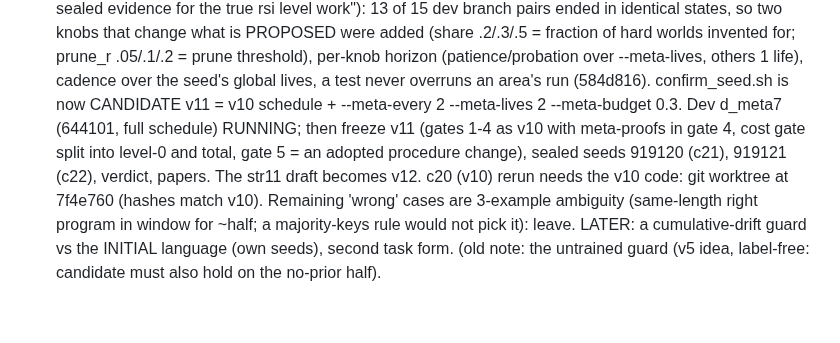
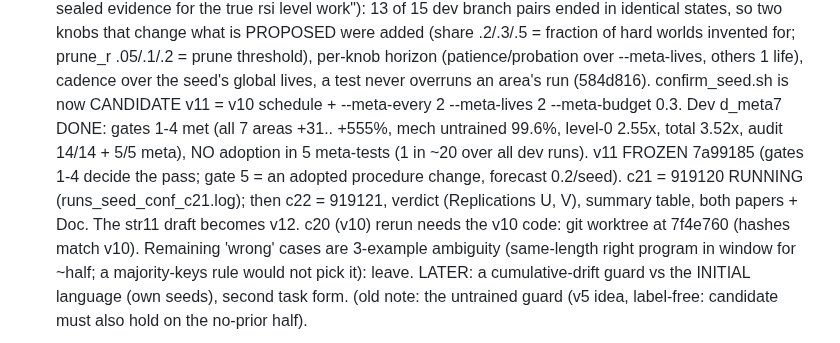
Before and after one commit to MMWilliams/rsi, a Markdown page: .claude/TODO.md, the part around the change. Drawn GitHub-style; blank space fills up the shorter version.

Commit message:
TODO: v11 frozen, c21 running
Claude-Session: https://claude.ai/code/session_01JVmFak6udikpJQ4n459fEu

```diff
--- a/.claude/TODO.md
+++ b/.claude/TODO.md
@@ -311,10 +311,12 @@ are for replication only. Nothing proven is reset between generations.
       prune threshold), per-knob horizon (patience/probation over --meta-lives, others 1
       life), cadence over the seed's global lives, a test never overruns an area's run
       (584d816). confirm_seed.sh is now CANDIDATE v11 = v10 schedule + --meta-every 2
-      --meta-lives 2 --meta-budget 0.3. Dev d_meta7 (644101, full schedule) RUNNING; then
-      freeze v11 (gates 1-4 as v10 with meta-proofs in gate 4, cost gate split into level-0
-      and total, gate 5 = an adopted procedure change), sealed seeds 919120 (c21), 919121
-      (c22), verdict, papers. The str11 draft becomes v12. c20 (v10) rerun needs the v10
+      --meta-lives 2 --meta-budget 0.3. Dev d_meta7 DONE: gates 1-4 met (all 7 areas +31..
+      +555%, mech untrained 99.6%, level-0 2.55x, total 3.52x, audit 14/14 + 5/5 meta), NO
+      adoption in 5 meta-tests (1 in ~20 over all dev runs). v11 FROZEN 7a99185 (gates 1-4
+      decide the pass; gate 5 = an adopted procedure change, forecast 0.2/seed). c21 =
+      919120 RUNNING (runs_seed_conf_c21.log); then c22 = 919121, verdict (Replications U,
+      V), summary table, both papers + Doc. The str11 draft becomes v12. c20 (v10) rerun needs the v10
       code: git worktree at 7f4e760 (hashes match v10). Remaining
       'wrong' cases are 3-example ambiguity (same-length right program in window for
       ~half; a majority-keys rule would not pick it): leave.
```
